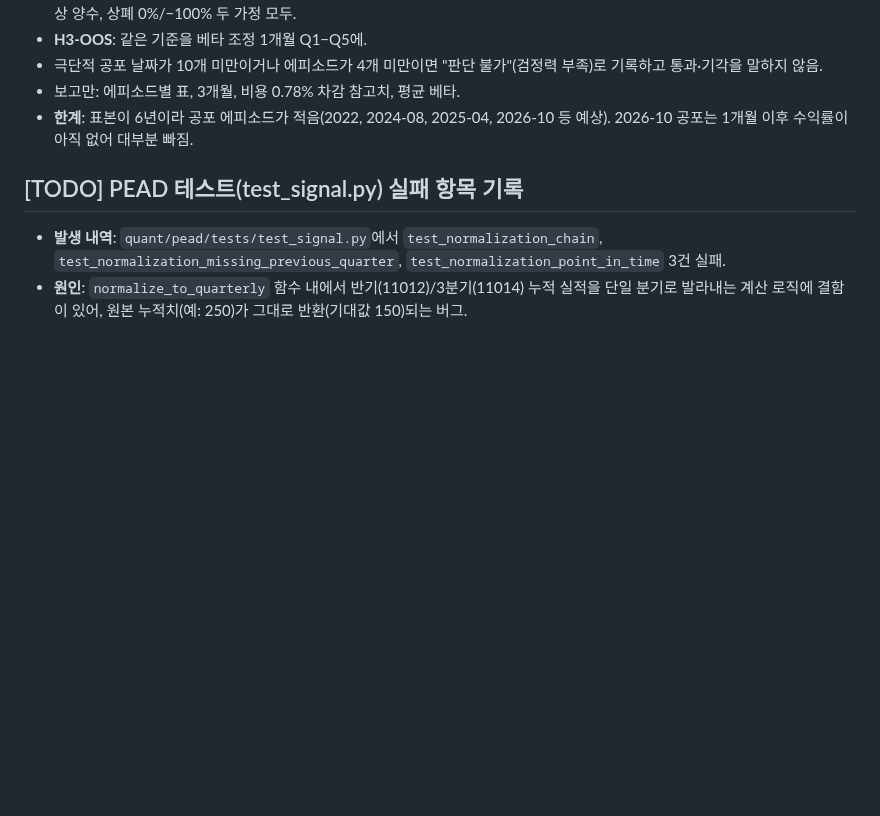
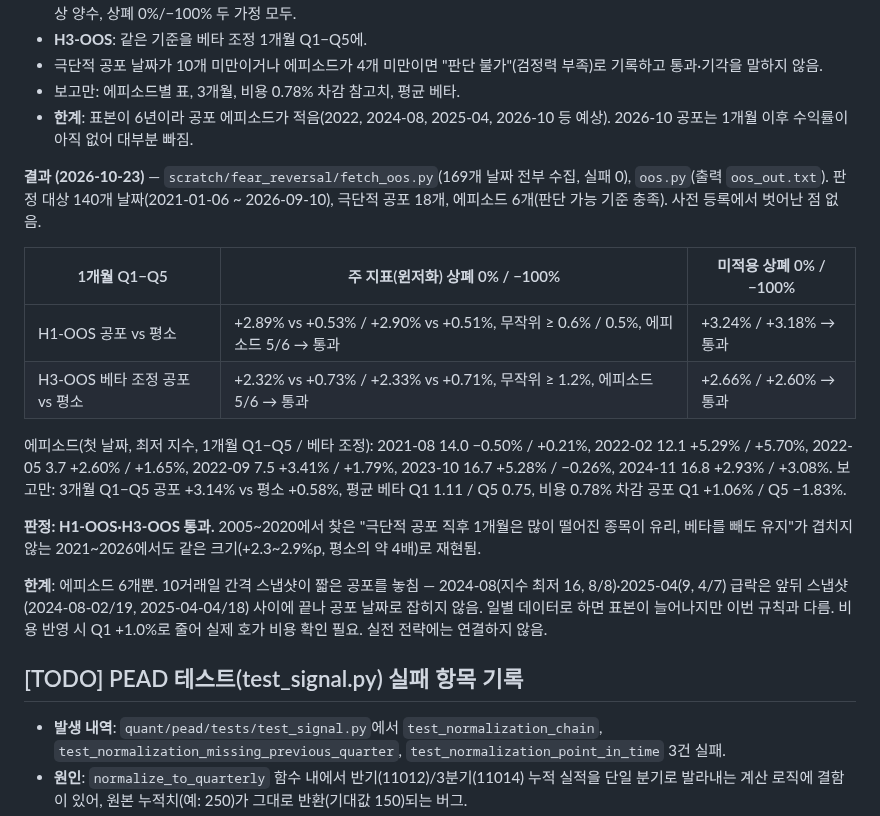
Before and after one commit to jmpp0215/quant-lab, a Markdown page: quant/pead/RESEARCH_LOG.md, the part around the change. GitHub-like rendering; blank space fills up the shorter version.

Commit message:
docs(research-log): §40 result - fear-time loser premium replicates out of sample 2021-2026 (raw and beta-adjusted)

```diff
--- a/quant/pead/RESEARCH_LOG.md
+++ b/quant/pead/RESEARCH_LOG.md
@@ -1504,6 +1504,25 @@ BPS는 받지 않음(H2는 이번에 시험하지 않음).
 - **한계**: 표본이 6년이라 공포 에피소드가 적음(2022, 2024-08, 2025-04, 2026-10 등 예상). 2026-10 공포는 1개월 이후 수익률이 아직 없어
   대부분 빠짐.
 
+**결과 (2026-10-23)** — `scratch/fear_reversal/fetch_oos.py`(169개 날짜 전부 수집, 실패 0), `oos.py`(출력 `oos_out.txt`).
+판정 대상 140개 날짜(2021-01-06 ~ 2026-09-10), 극단적 공포 18개, 에피소드 6개(판단 가능 기준 충족). 사전 등록에서 벗어난 점 없음.
+
+| 1개월 Q1−Q5 | 주 지표(윈저화) 상폐 0% / −100% | 미적용 상폐 0% / −100% |
+|---|---|---|
+| H1-OOS 공포 vs 평소 | +2.89% vs +0.53% / +2.90% vs +0.51%, 무작위 ≥ 0.6% / 0.5%, 에피소드 5/6 → 통과 | +3.24% / +3.18% → 통과 |
+| H3-OOS 베타 조정 공포 vs 평소 | +2.32% vs +0.73% / +2.33% vs +0.71%, 무작위 ≥ 1.2%, 에피소드 5/6 → 통과 | +2.66% / +2.60% → 통과 |
+
+에피소드(첫 날짜, 최저 지수, 1개월 Q1−Q5 / 베타 조정): 2021-08 14.0 −0.50% / +0.21%, 2022-02 12.1 +5.29% / +5.70%,
+2022-05 3.7 +2.60% / +1.65%, 2022-09 7.5 +3.41% / +1.79%, 2023-10 16.7 +5.28% / −0.26%, 2024-11 16.8 +2.93% / +3.08%.
+보고만: 3개월 Q1−Q5 공포 +3.14% vs 평소 +0.58%, 평균 베타 Q1 1.11 / Q5 0.75, 비용 0.78% 차감 공포 Q1 +1.06% / Q5 −1.83%.
+
+**판정: H1-OOS·H3-OOS 통과.** 2005~2020에서 찾은 "극단적 공포 직후 1개월은 많이 떨어진 종목이 유리, 베타를 빼도 유지"가
+겹치지 않는 2021~2026에서도 같은 크기(+2.3~2.9%p, 평소의 약 4배)로 재현됨.
+
+**한계**: 에피소드 6개뿐. 10거래일 간격 스냅샷이 짧은 공포를 놓침 — 2024-08(지수 최저 16, 8/8)·2025-04(9, 4/7) 급락은 앞뒤
+스냅샷(2024-08-02/19, 2025-04-04/18) 사이에 끝나 공포 날짜로 잡히지 않음. 일별 데이터로 하면 표본이 늘어나지만 이번 규칙과
+다름. 비용 반영 시 Q1 +1.0%로 줄어 실제 호가 비용 확인 필요. 실전 전략에는 연결하지 않음.
+
 ## [TODO] PEAD 테스트(test_signal.py) 실패 항목 기록
 - **발생 내역**: `quant/pead/tests/test_signal.py`에서 `test_normalization_chain`, `test_normalization_missing_previous_quarter`, `test_normalization_point_in_time` 3건 실패.
 - **원인**: `normalize_to_quarterly` 함수 내에서 반기(11012)/3분기(11014) 누적 실적을 단일 분기로 발라내는 계산 로직에 결함이 있어, 원본 누적치(예: 250)가 그대로 반환(기대값 150)되는 버그.
```
